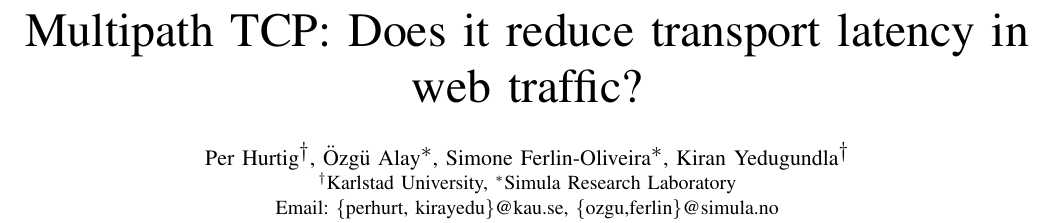
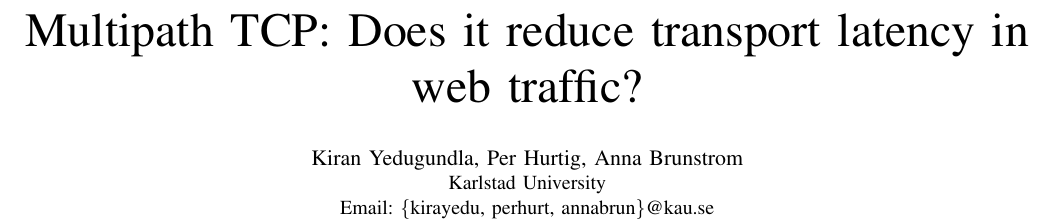
Before and after one commit to vkirany/mptcp-sncnw, a LaTeX paper (main.tex): part of page 1 of 4, cut so that both start at the same text. Compiled offline with pdfLaTeX; a LaTeX package or settings file that is missing is left out.

Commit message:
Changed some metadata

```diff
--- a/main.tex
+++ b/main.tex
@@ -75,8 +75,8 @@
 % NOTE: Set PDF metadata here, not at \usepackage! Otherwise, there output
 %       for non-ASCII characters (äöüÄÖÜßæøåÆØÅ, etc.) will be just garbage!
 \hypersetup{colorlinks,
-  pdftitle={Reducing Latency using Multi-path},
-  pdfauthor={xxx},
+  pdftitle={Multipath TCP: Does it reduce transport latency in web traffic?}
+  pdfauthor={Kiran Yedugundla, Per Hurtig, Anna Brunstrom},
   pdfsubject={xxx},
   pdfkeywords={xxx},
   linkcolor=black,
@@ -131,9 +131,9 @@
 
 \title{Multipath TCP: Does it reduce transport latency in web traffic?}
 
-\author{\IEEEauthorblockN{Per Hurtig$^{\mathlarger{\dag}}$, \"{O}zg\"{u} Alay$^{\mathlarger{\ast}}$, Simone Ferlin-Oliveira$^{\mathlarger{\ast}}$, Kiran Yedugundla$^{\mathlarger{\dag}}$}
-\IEEEauthorblockA{$^{\dag}$Karlstad University, $^{\ast}$Simula Research Laboratory\\
-Email: \{perhurt, kirayedu\}@kau.se, \{ozgu,ferlin\}@simula.no}}
+\author{\IEEEauthorblockN{Kiran Yedugundla, Per Hurtig, Anna Brunstrom}
+\IEEEauthorblockA{Karlstad University\\
+Email: \{kirayedu, perhurt, annabrun\}@kau.se}}
 
 \maketitle
 
```
